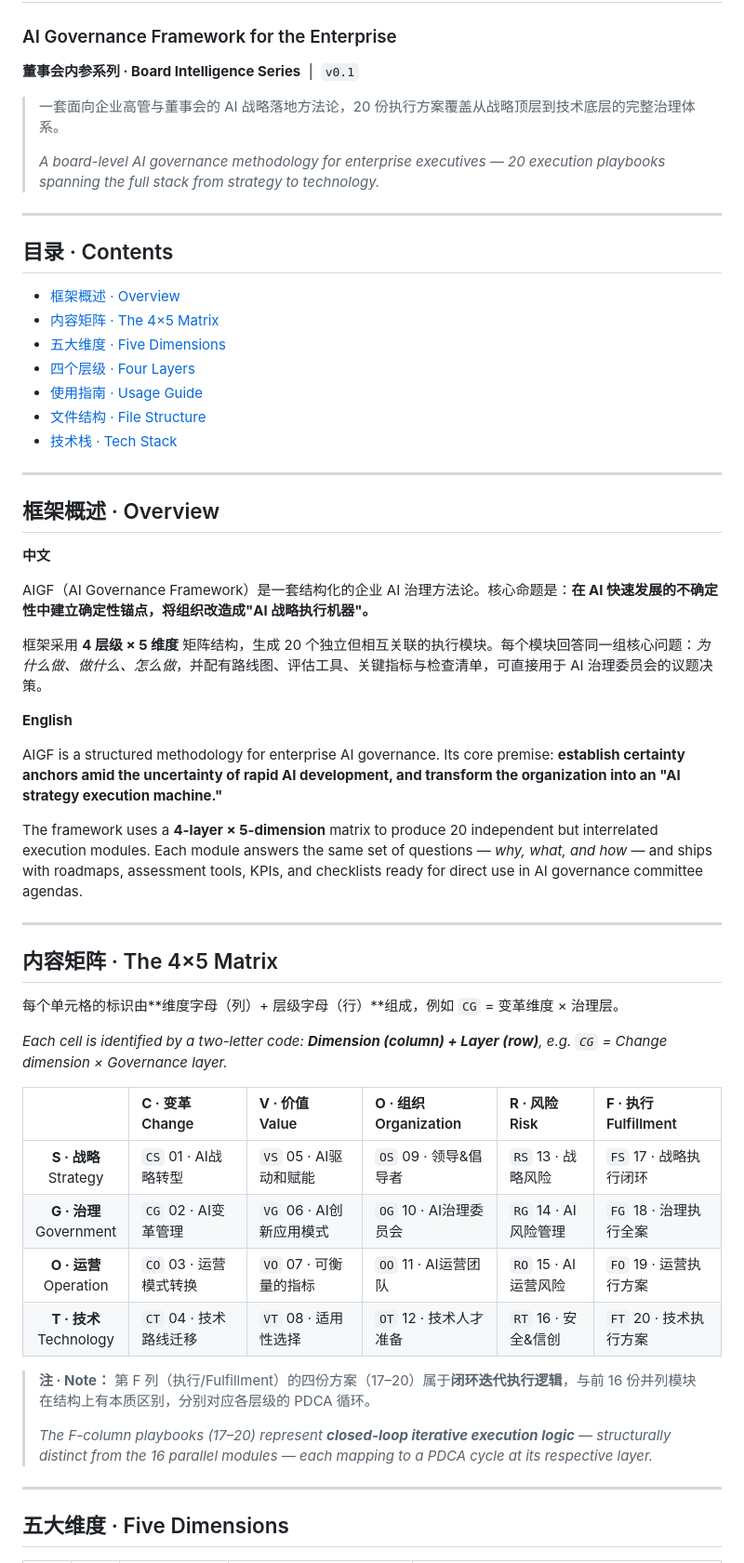
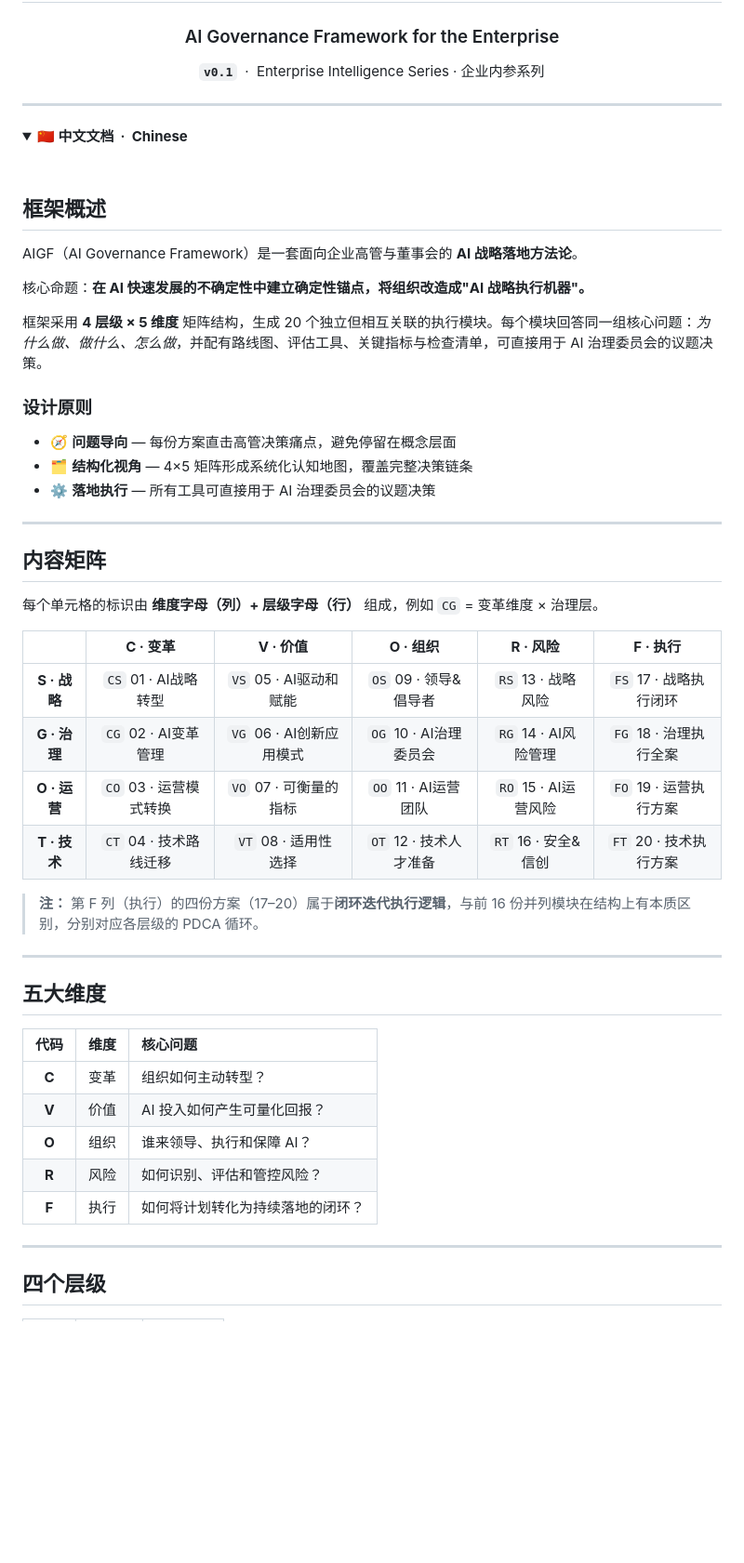
Before and after one commit to ianwangy/AIGF, a Markdown page: README.md, the part around one of its changes. Shown at 93% size. Rendered like a GitHub page; blank space fills up the shorter version.

```diff
--- a/README.md
+++ b/README.md
@@ -1,60 +4,58 @@
 # 企业AI治理框架 · AIGF
 ### AI Governance Framework for the Enterprise
 
-**董事会内参系列 · Board Intelligence Series** &nbsp;|&nbsp; `v0.1`
+**`v0.1`** &nbsp;·&nbsp; Enterprise Intelligence Series · 企业内参系列
 
-> 一套面向企业高管与董事会的 AI 战略落地方法论，20 份执行方案覆盖从战略顶层到技术底层的完整治理体系。
->
-> *A board-level AI governance methodology for enterprise executives — 20 execution playbooks spanning the full stack from strategy to technology.*
+</div>
 
 ---
 
-## 目录 · Contents
+<details open>
+<summary><strong>🇨🇳 中文文档 &nbsp;·&nbsp; Chinese</strong></summary>
+<br>
 
-- [框架概述 · Overview](#框架概述--overview)
-- [内容矩阵 · The 4×5 Matrix](#内容矩阵--the-45-matrix)
-- [五大维度 · Five Dimensions](#五大维度--five-dimensions)
-- [四个层级 · Four Layers](#四个层级--four-layers)
-- [使用指南 · Usage Guide](#使用指南--usage-guide)
-- [文件结构 · File Structure](#文件结构--file-structure)
-- [技术栈 · Tech Stack](#技术栈--tech-stack)
+## 框架概述
+
+AIGF（AI Governance Framework）是一套面向企业高管与董事会的 **AI 战略落地方法论**。
+
+核心命题：**在 AI 快速发展的不确定性中建立确定性锚点，将组织改造成"AI 战略执行机器"。**
+
+框架采用 **4 层级 × 5 维度** 矩阵结构，生成 20 个独立但相互关联的执行模块。每个模块回答同一组核心问题：*为什么做、做什么、怎么做*，并配有路线图、评估工具、关键指标与检查清单，可直接用于 AI 治理委员会的议题决策。
+
+### 设计原则
+
+- 🧭 **问题导向** — 每份方案直击高管决策痛点，避免停留在概念层面
+- 🗂️ **结构化视角** — 4×5 矩阵形成系统化认知地图，覆盖完整决策链条
+- ⚙️ **落地执行** — 所有工具可直接用于 AI 治理委员会的议题决策
 
 ---
 
-## 框架概述 · Overview
+## 内容矩阵
 
-**中文**
+每个单元格的标识由 **维度字母（列）+ 层级字母（行）** 组成，例如 `CG` = 变革维度 × 治理层。
 
-AIGF（AI Governance Framework）是一套结构化的企业 AI 治理方法论。核心命题是：**在 AI 快速发展的不确定性中建立确定性锚点，将组织改造成"AI 战略执行机器"。**
+|  | **C · 变革** | **V · 价值** | **O · 组织** | **R · 风险** | **F · 执行** |
+|:---:|:---:|:---:|:---:|:---:|:---:|
+| **S · 战略** | `CS` 01 · AI战略转型 | `VS` 05 · AI驱动和赋能 | `OS` 09 · 领导&倡导者 | `RS` 13 · 战略风险 | `FS` 17 · 战略执行闭环 |
+| **G · 治理** | `CG` 02 · AI变革管理 | `VG` 06 · AI创新应用模式 | `OG` 10 · AI治理委员会 | `RG` 14 · AI风险管理 | `FG` 18 · 治理执行全案 |
+| **O · 运营** | `CO` 03 · 运营模式转换 | `VO` 07 · 可衡量的指标 | `OO` 11 · AI运营团队 | `RO` 15 · AI运营风险 | `FO` 19 · 运营执行方案 |
+| **T · 技术** | `CT` 04 · 技术路线迁移 | `VT` 08 · 适用性选择 | `OT` 12 · 技术人才准备 | `RT` 16 · 安全&信创 | `FT` 20 · 技术执行方案 |
 
-框架采用 **4 层级 × 5 维度** 矩阵结构，生成 20 个独立但相互关联的执行模块。每个模块回答同一组核心问题：*为什么做、做什么、怎么做*，并配有路线图、评估工具、关键指标与检查清单，可直接用于 AI 治理委员会的议题决策。
-
-**English**
-
-AIGF is a structured methodology for enterprise AI governance. Its core premise: **establish certainty anchors amid the uncertainty of rapid AI development, and transform the organization into an "AI strategy execution machine."**
-
-The framework uses a **4-layer × 5-dimension** matrix to produce 20 independent but interrelated execution modules. Each module answers the same set of questions — *why, what, and how* — and ships with roadmaps, assessment tools, KPIs, and checklists ready for direct use in AI governance committee agendas.
+> **注：** 第 F 列（执行）的四份方案（17–20）属于**闭环迭代执行逻辑**，与前 16 份并列模块在结构上有本质区别，分别对应各层级的 PDCA 循环。
 
 ---
 
-## 内容矩阵 · The 4×5 Matrix
+## 五大维度
 
-每个单元格的标识由**维度字母（列）+ 层级字母（行）**组成，例如 `CG` = 变革维度 × 治理层。
-
-*Each cell is identified by a two-letter code: **Dimension (column) + Layer (row)**, e.g. `CG` = Change dimension × Governance layer.*
-
-|  | **C · 变革**<br>Change | **V · 价值**<br>Value | **O · 组织**<br>Organization | **R · 风险**<br>Risk | **F · 执行**<br>Fulfillment |
-|:---:|:---|:---|:---|:---|:---|
-| **S · 战略**<br>Strategy | `CS` 01 · AI战略转型 | `VS` 05 · AI驱动和赋能 | `OS` 09 · 领导&倡导者 | `RS` 13 · 战略风险 | `FS` 17 · 战略执行闭环 |
-| **G · 治理**<br>Government | `CG` 02 · AI变革管理 | `VG` 06 · AI创新应用模式 | `OG` 10 · AI治理委员会 | `RG` 14 · AI风险管理 | `FG` 18 · 治理执行全案 |
-| **O · 运营**<br>Operation | `CO` 03 · 运营模式转换 | `VO` 07 · 可衡量的指标 | `OO` 11 · AI运营团队 | `RO` 15 · AI运营风险 | `FO` 19 · 运营执行方案 |
-| **T · 技术**<br>Technology | `CT` 04 · 技术路线迁移 | `VT` 08 · 适用性选择 | `OT` 12 · 技术人才准备 | `RT` 16 · 安全&信创 | `FT` 20 · 技术执行方案 |
-
-> **注 · Note：** 第 F 列（执行/Fulfillment）的四份方案（17–20）属于**闭环迭代执行逻辑**，与前 16 份并列模块在结构上有本质区别，分别对应各层级的 PDCA 循环。
->
-> *The F-column playbooks (17–20) represent **closed-loop iterative execution logic** — structurally distinct from the 16 parallel modules — each mapping to a PDCA cycle at its respective layer.*
+| 代码 | 维度 | 核心问题 |
+|:---:|:---:|:---|
+| **C** | 变革 | 组织如何主动转型？ |
+| **V** | 价值 | AI 投入如何产生可量化回报？ |
+| **O** | 组织 | 谁来领导、执行和保障 AI？ |
+| **R** | 风险 | 如何识别、评估和管控风险？ |
+| **F** | 执行 | 如何将计划转化为持续落地的闭环？ |
 
 ---
 
-## 五大维度 · Five Dimensions
+## 四个层级
 
```
Also changed, not shown: other parts of README.md (+248 -88 lines).
